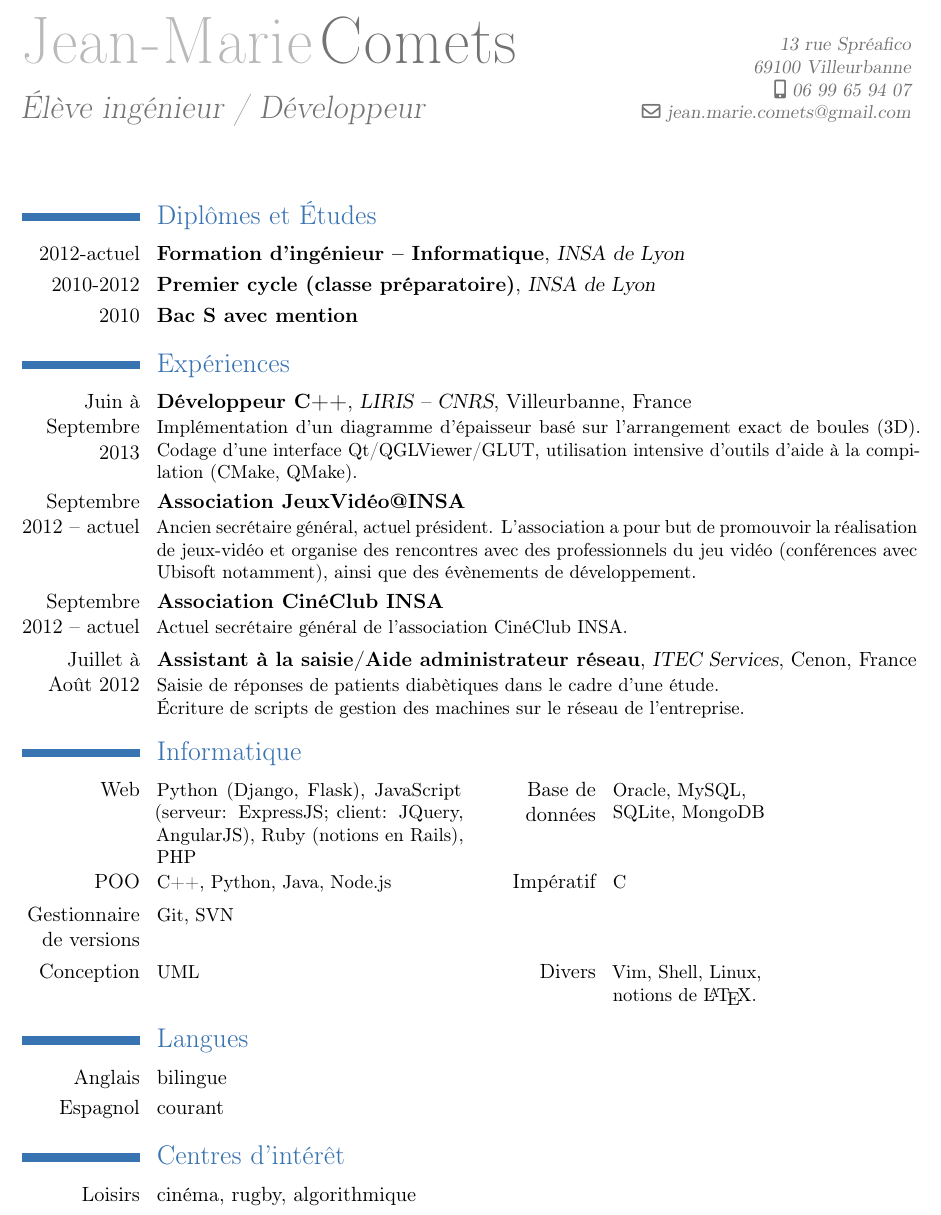
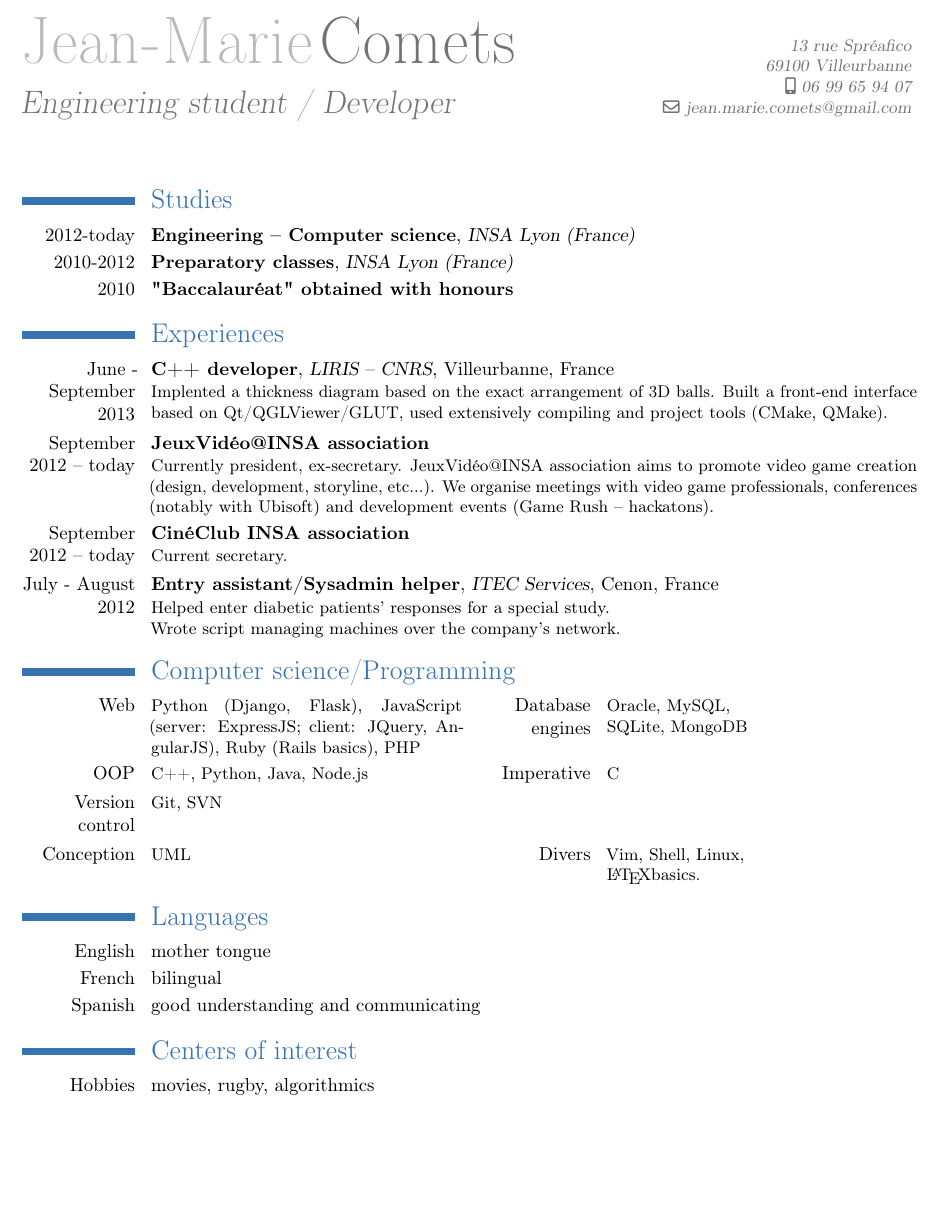
Before and after one commit to jmcomets/cv, a LaTeX CV (cv-en.tex): part of the page, cut so that both start at the same text, the shorter picture padded with empty space. Compiled offline with pdfLaTeX.

Commit message:
Translated CV in english

```diff
--- a/cv-en.tex
+++ b/cv-en.tex
@@ -1,4 +1,4 @@
-\documentclass[11pt, a4paper]{moderncv}
+\documentclass[10pt, a4paper]{moderncv}
 
 \moderncvtheme[blue]{classic}
 
@@ -7,7 +7,7 @@
 
 \firstname{Jean-Marie}
 \familyname{Comets}
-\title{Élève ingénieur / Développeur}
+\title{Engineering student / Developer}
 \address{13 rue Spréafico}{69100 Villeurbanne}
 \mobile{06 99 65 94 07}
 \email{jean.marie.comets@gmail.com}
@@ -16,27 +16,29 @@
 \begin{document}
 \maketitle
 
-\section{Diplômes et Études}
-\cventry{2012-actuel}{Formation d'ingénieur -- Informatique}{INSA de Lyon}{}{}{}
-\cventry{2010-2012}{Premier cycle (classe préparatoire)}{INSA de Lyon}{}{}{}
-\cventry{2010}{Bac S avec mention}{}{}{}{}
+\section{Studies}
+\cventry{2012-today}{Engineering -- Computer science}{INSA Lyon (France)}{}{}{}
+\cventry{2010-2012}{Preparatory classes}{INSA Lyon (France)}{}{}{}
+\cventry{2010}{"Baccalauréat" obtained with honours}{}{}{}{}
 
-\section{Expériences}
-\cventry{Juin à\\Septembre 2013}{Développeur C++}{LIRIS -- CNRS}{Villeurbanne}{France}{Implémentation d'un diagramme d'épaisseur basé sur l'arrangement exact de boules (3D). Codage d'une interface Qt/QGLViewer/GLUT, utilisation intensive d'outils d'aide à la compilation (CMake, QMake).}
-\cventry{Septembre 2012 -- actuel}{Association JeuxVidéo@INSA}{}{}{}{Ancien secrétaire général, actuel président. L'association a pour but de promouvoir la réalisation de jeux-vidéo et organise des rencontres avec des professionnels du jeu vidéo (conférences avec Ubisoft notamment), ainsi que des évènements de développement.}
-\cventry{Septembre 2012 -- actuel}{Association CinéClub INSA}{}{}{}{Actuel secrétaire général de l'association CinéClub INSA.}
-\cventry{Juillet à\\Août 2012}{Assistant à la saisie/Aide administrateur réseau}{ITEC Services}{Cenon}{France}{Saisie de réponses de patients diabètiques dans le cadre d'une étude.\\Écriture de scripts de gestion des machines sur le réseau de l'entreprise.}
-\section{Informatique}
-\cvcomputer{Web}{Python (Django, Flask), JavaScript (serveur: ExpressJS; client: JQuery, AngularJS), Ruby (notions en Rails), PHP}{Base de données}{Oracle, MySQL, \\SQLite, MongoDB}
-\cvcomputer{POO}{C++, Python, Java, Node.js}{Impératif}{C}
-\cvcomputer{Gestionnaire de versions}{Git, SVN}{}{}
-\cvcomputer{Conception}{UML}{Divers}{Vim, Shell, Linux, \\notions de \LaTeX.}
+\section{Experiences}
+\cventry{June - September 2013}{C++ developer}{LIRIS -- CNRS}{Villeurbanne}{France}{Implented a thickness diagram based on the exact arrangement of 3D balls. Built a front-end interface based on Qt/QGLViewer/GLUT, used extensively compiling and project tools (CMake, QMake).}
+\cventry{September 2012 -- today}{JeuxVidéo@INSA association}{}{}{}{Currently president, ex-secretary. JeuxVidéo@INSA association aims to promote video game creation (design, development, storyline, etc...). We organise meetings with video game professionals, conferences (notably with Ubisoft) and development events (Game Rush -- hackatons).}
+\cventry{September 2012 -- today}{CinéClub INSA association}{}{}{}{Current secretary.}
+\cventry{July - August 2012}{Entry assistant/Sysadmin helper}{ITEC Services}{Cenon}{France}{Helped enter diabetic patients' responses for a special study.\\Wrote script managing machines over the company's network.}
 
-\section{Langues}
-\cvlanguage{Anglais}{bilingue}{}
-\cvlanguage{Espagnol}{courant}{}
+\section{Computer science/Programming}
+\cvcomputer{Web}{Python (Django, Flask), JavaScript (server: ExpressJS; client: JQuery, AngularJS), Ruby (Rails basics), PHP}{Database engines}{Oracle, MySQL, \\SQLite, MongoDB}
+\cvcomputer{OOP}{C++, Python, Java, Node.js}{Imperative}{C}
+\cvcomputer{Version control}{Git, SVN}{}{}
+\cvcomputer{Conception}{UML}{Divers}{Vim, Shell, Linux, \\\LaTeX basics.}
 
-\section{Centres d'intérêt}
-\cvline{Loisirs}{cinéma, rugby, algorithmique}
+\section{Languages}
+\cvlanguage{English}{mother tongue}{}
+\cvlanguage{French}{bilingual}{}
+\cvlanguage{Spanish}{good understanding and communicating}{}
+
+\section{Centers of interest}
+\cvline{Hobbies}{movies, rugby, algorithmics}
 
 \end{document}
```
Also changed, not shown: cv-fr.tex (+1 -0 lines).
